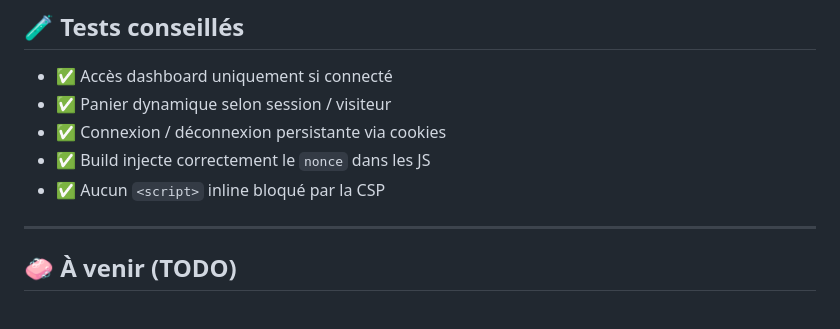
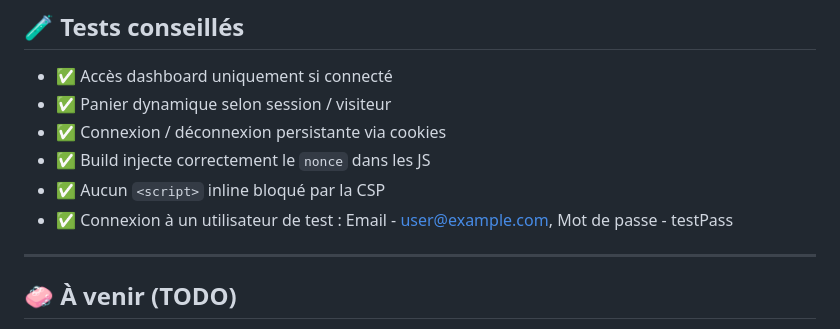
Before and after one commit to Zack1088/projet-specialisation-developpement, a Markdown page: docs/README.md, the part around the change. Rendered like a GitHub page.

Commit message:
README.dm

```diff
--- a/docs/README.md
+++ b/docs/README.md
@@ -153,6 +153,7 @@ Content-Security-Policy: script-src 'self' 'nonce-abc123'; style-src 'self' 'non
 - ✅ Connexion / déconnexion persistante via cookies
 - ✅ Build injecte correctement le `nonce` dans les JS
 - ✅ Aucun `<script>` inline bloqué par la CSP
+- ✅ Connexion à un utilisateur de test : Email - user@example.com, Mot de passe - testPass
 
 ---
 
```
